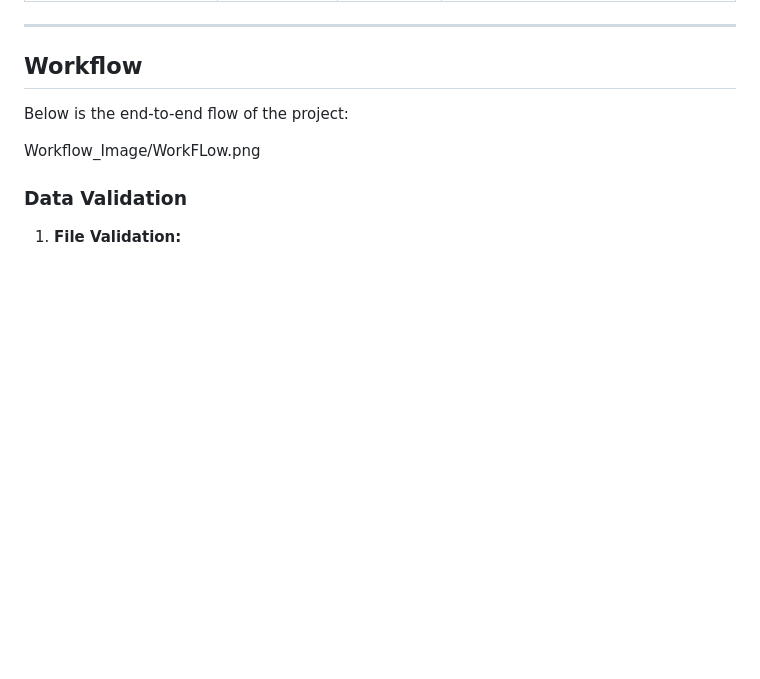
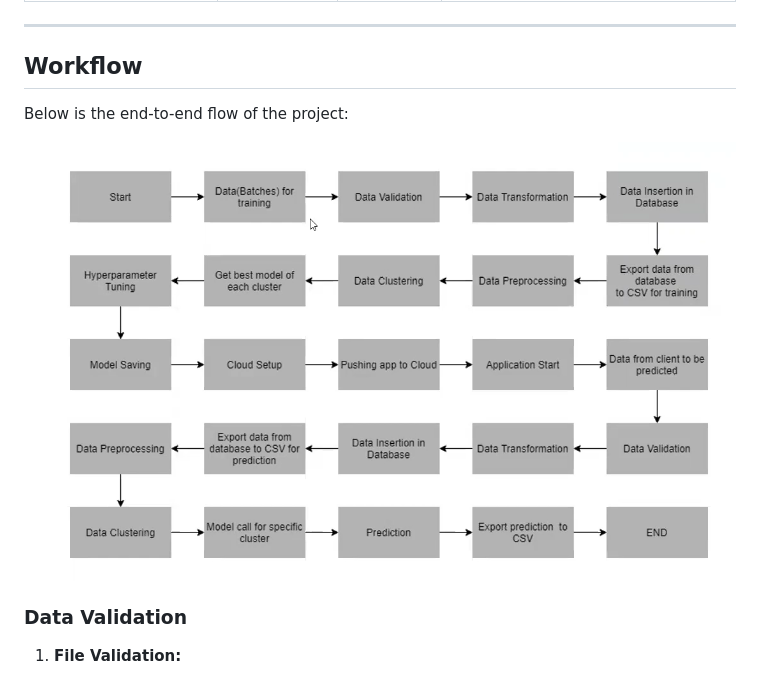
Before and after one commit to mukesh1996-ds/Cement-Strength-Preditction, a Markdown page: README.md, the part around the change. Rendered like a GitHub page; blank space fills up the shorter version.

Commit message:
Image Updated

```diff
--- a/README.md
+++ b/README.md
@@ -34,7 +34,7 @@ The dataset includes the following features:
 
 Below is the end-to-end flow of the project:
 
-Workflow_Image/WorkFLow.png
+![screenshot](Workflow_Image/WorkFLow.png)
 
 ### Data Validation
 1. **File Validation:**
```
